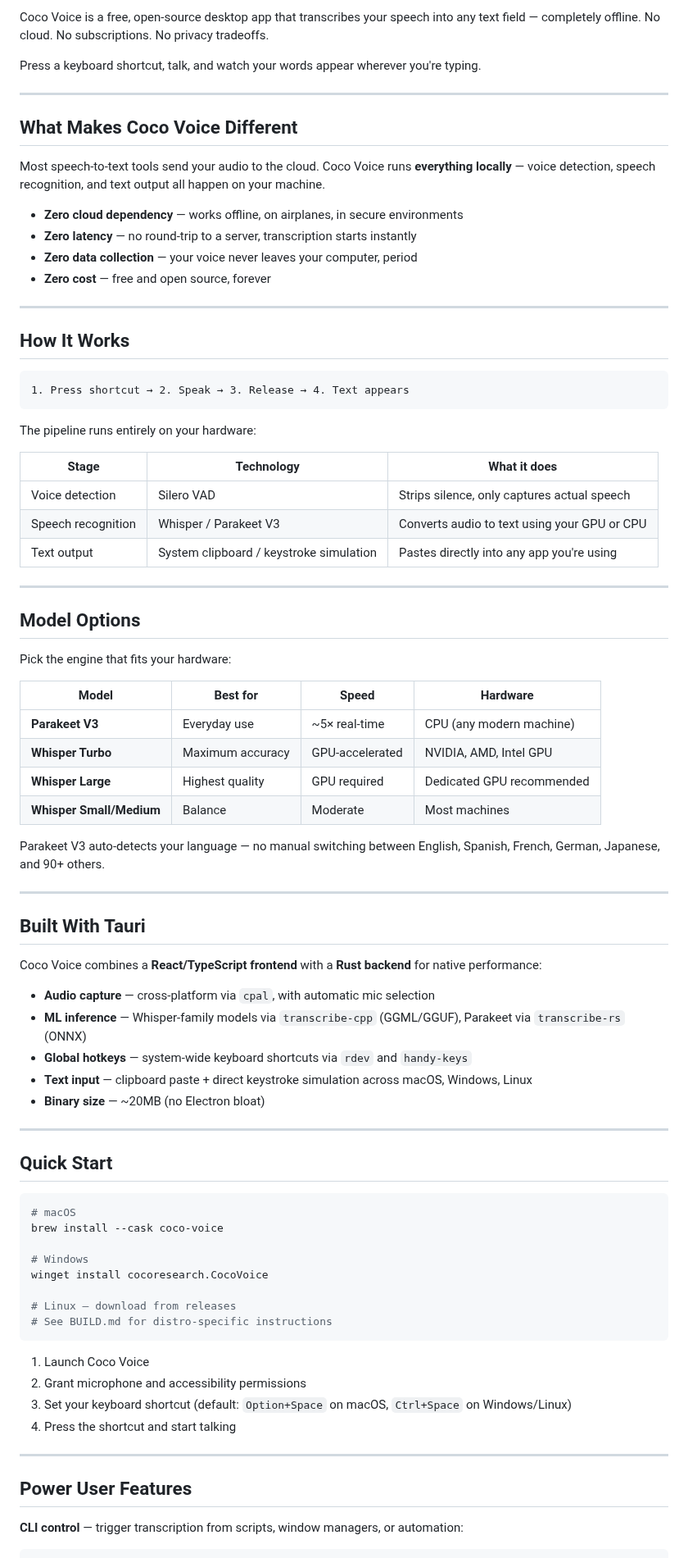
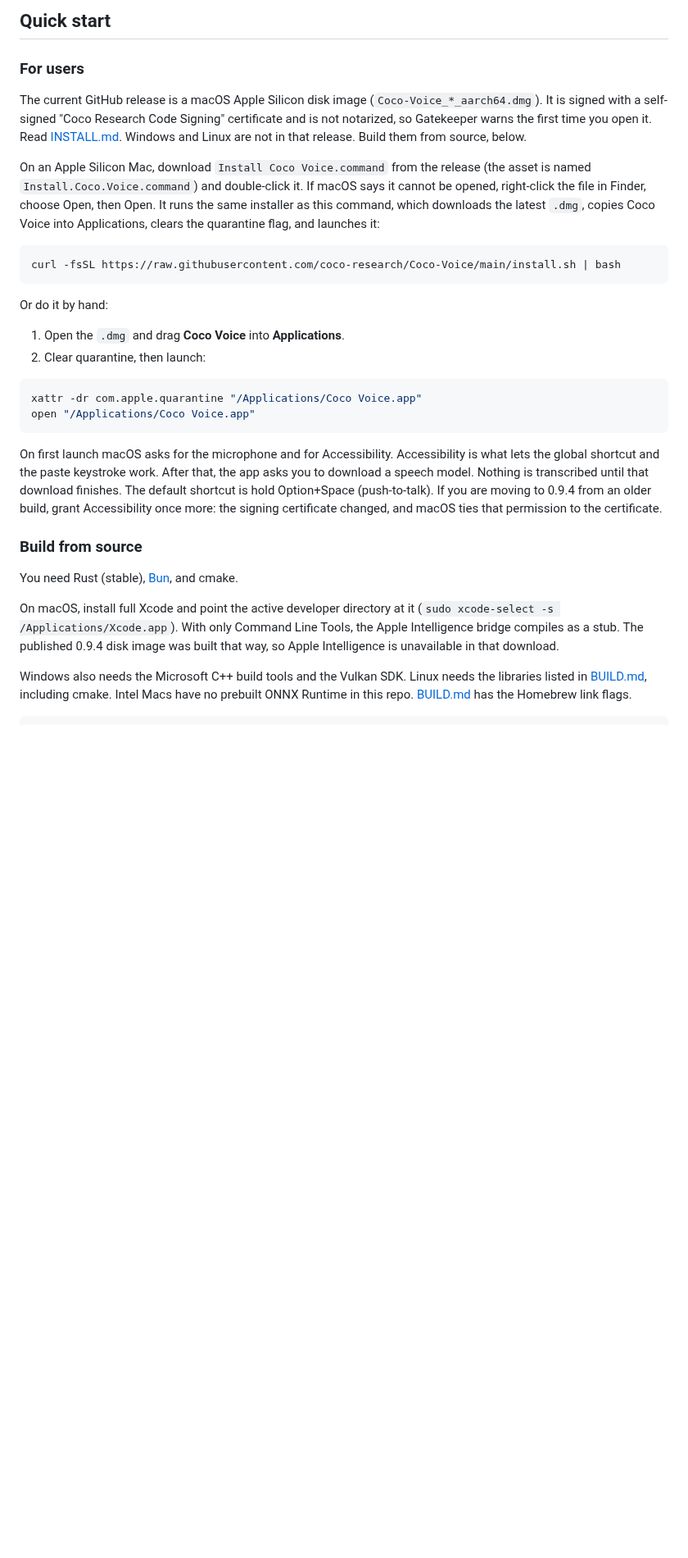
Before and after one commit to coco-research/Coco-Voice, a Markdown page: README.md, the part around one of its changes. Shown at 82% size. GitHub-like rendering; blank space fills up the shorter version.

````diff
--- a/README.md
+++ b/README.md
@@ -14,87 +49,35 @@
 </p>
 
-Coco Voice is a free, open-source desktop app that transcribes your speech into any text field — completely offline. No cloud. No subscriptions. No privacy tradeoffs.
+## Quick start
 
-Press a keyboard shortcut, talk, and watch your words appear wherever you're typing.
+### For users
 
----
+The current GitHub release is a macOS Apple Silicon disk image (`Coco-Voice_*_aarch64.dmg`). It is signed with a self-signed "Coco Research Code Signing" certificate and is not notarized, so Gatekeeper warns the first time you open it. Read [INSTALL.md](INSTALL.md). Windows and Linux are not in that release. Build them from source, below.
 
-## What Makes Coco Voice Different
+On an Apple Silicon Mac, download `Install Coco Voice.command` from the release (the asset is named `Install.Coco.Voice.command`) and double-click it. If macOS says it cannot be opened, right-click the file in Finder, choose Open, then Open. It runs the same installer as this command, which downloads the latest `.dmg`, copies Coco Voice into Applications, clears the quarantine flag, and launches it:
 
-Most speech-to-text tools send your audio to the cloud. Coco Voice runs **everything locally** — voice detection, speech recognition, and text output all happen on your machine.
-
-- **Zero cloud dependency** — works offline, on airplanes, in secure environments
-- **Zero latency** — no round-trip to a server, transcription starts instantly
-- **Zero data collection** — your voice never leaves your computer, period
-- **Zero cost** — free and open source, forever
-
----
-
-## How It Works
-
-```
-1. Press shortcut → 2. Speak → 3. Release → 4. Text appears
+```bash
+curl -fsSL https://raw.githubusercontent.com/coco-research/Coco-Voice/main/install.sh | bash
 ```
 
-The pipeline runs entirely on your hardware:
+Or do it by hand:
 
-| Stage | Technology | What it does |
-|-------|-----------|-------------|
-| Voice detection | Silero VAD | Strips silence, only captures actual speech |
-| Speech recognition | Whisper / Parakeet V3 | Converts audio to text using your GPU or CPU |
-| Text output | System clipboard / keystroke simulation | Pastes directly into any app you're using |
-
----
-
-## Model Options
-
-Pick the engine that fits your hardware:
-
-| Model | Best for | Speed | Hardware |
-|-------|----------|-------|----------|
-| **Parakeet V3** | Everyday use | ~5× real-time | CPU (any modern machine) |
-| **Whisper Turbo** | Maximum accuracy | GPU-accelerated | NVIDIA, AMD, Intel GPU |
-| **Whisper Large** | Highest quality | GPU required | Dedicated GPU recommended |
-| **Whisper Small/Medium** | Balance | Moderate | Most machines |
-
-Parakeet V3 auto-detects your language — no manual switching between English, Spanish, French, German, Japanese, and 90+ others.
-
----
-
-## Built With Tauri
-
-Coco Voice combines a **React/TypeScript frontend** with a **Rust backend** for native performance:
-
-- **Audio capture** — cross-platform via `cpal`, with automatic mic selection
-- **ML inference** — Whisper-family models via `transcribe-cpp` (GGML/GGUF), Parakeet via `transcribe-rs` (ONNX)
-- **Global hotkeys** — system-wide keyboard shortcuts via `rdev` and `handy-keys`
-- **Text input** — clipboard paste + direct keystroke simulation across macOS, Windows, Linux
-- **Binary size** — ~20MB (no Electron bloat)
-
----
-
-## Quick Start
+1. Open the `.dmg` and drag **Coco Voice** into **Applications**.
+2. Clear quarantine, then launch:
 
 ```bash
-# macOS
-brew install --cask coco-voice
-
-# Windows
-winget install cocoresearch.CocoVoice
-
-# Linux — download from releases
-# See BUILD.md for distro-specific instructions
+xattr -dr com.apple.quarantine "/Applications/Coco Voice.app"
+open "/Applications/Coco Voice.app"
 ```
 
-1. Launch Coco Voice
-2. Grant microphone and accessibility permissions
-3. Set your keyboard shortcut (default: `Option+Space` on macOS, `Ctrl+Space` on Windows/Linux)
-4. Press the shortcut and start talking
+On first launch macOS asks for the microphone and for Accessibility. Accessibility is what lets the global shortcut and the paste keystroke work. After that, the app asks you to download a speech model. Nothing is transcribed until that download finishes. The default shortcut is hold Option+Space (push-to-talk). If you are moving to 0.9.4 from an older build, grant Accessibility once more: the signing certificate changed, and macOS ties that permission to the certificate.
 
----
+### Build from source
 
-## Power User Features
+You need Rust (stable), [Bun](https://bun.sh/), and cmake.
 
-**CLI control** — trigger transcription from scripts, window managers, or automation:
+On macOS, install full Xcode and point the active developer directory at it (`sudo xcode-select -s /Applications/Xcode.app`). With only Command Line Tools, the Apple Intelligence bridge compiles as a stub. The published 0.9.4 disk image was built that way, so Apple Intelligence is unavailable in that download.
+
+Windows also needs the Microsoft C++ build tools and the Vulkan SDK. Linux needs the libraries listed in [BUILD.md](BUILD.md), including cmake. Intel Macs have no prebuilt ONNX Runtime in this repo. [BUILD.md](BUILD.md) has the Homebrew link flags.
 
 ```bash
````
Also changed, not shown: other parts of README.md (+125 -75 lines), docs/readme/hero.png (added), 1 other file.
